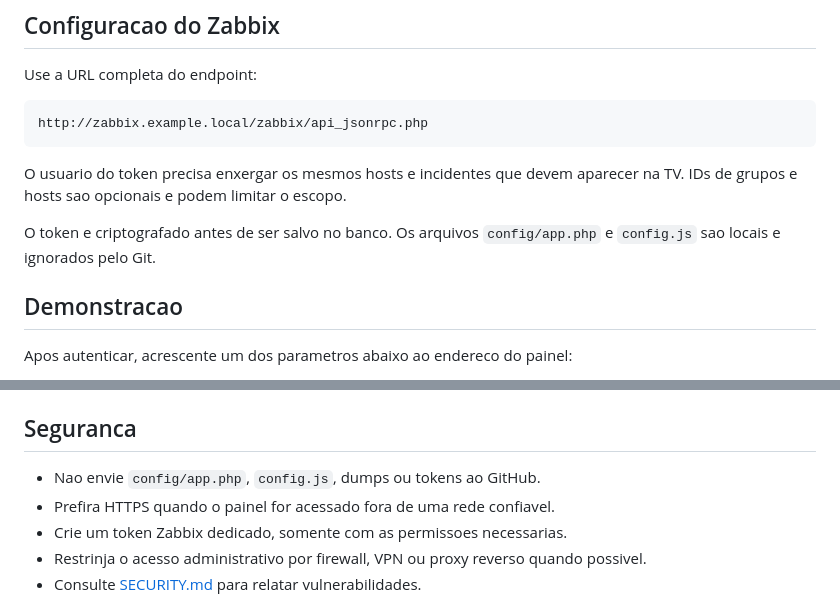
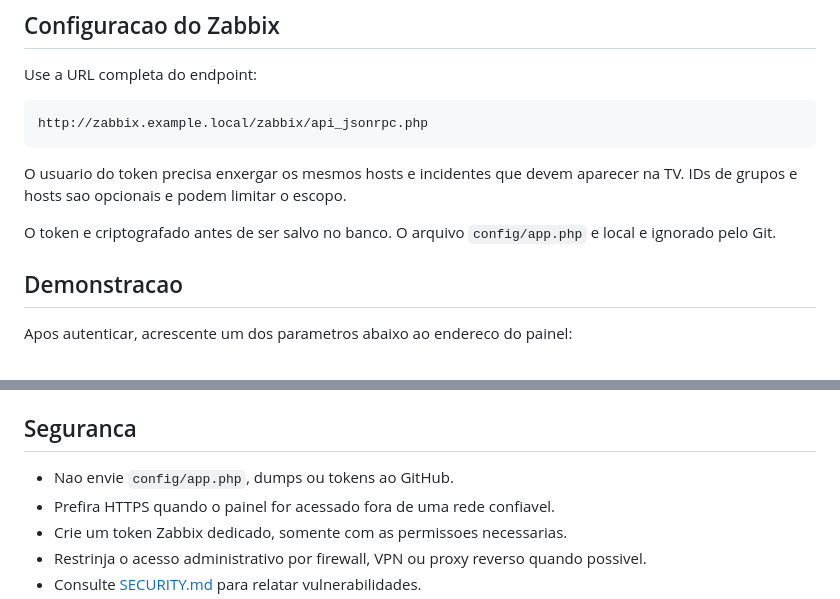
Before and after one commit to matheusoliveirait/zabbix-monitor-tv, a Markdown page: README.md, 2 parts joined by grey strips. Drawn GitHub-style.

Commit message:
refactor: simplify and harden application

```diff
--- a/README.md
+++ b/README.md
@@ -77,7 +77,7 @@ http://zabbix.example.local/zabbix/api_jsonrpc.php
 
 O usuario do token precisa enxergar os mesmos hosts e incidentes que devem aparecer na TV. IDs de grupos e hosts sao opcionais e podem limitar o escopo.
 
-O token e criptografado antes de ser salvo no banco. Os arquivos `config/app.php` e `config.js` sao locais e ignorados pelo Git.
+O token e criptografado antes de ser salvo no banco. O arquivo `config/app.php` e local e ignorado pelo Git.
 
 ## Demonstracao
 
@@ -105,7 +105,7 @@ Os cenarios usam apenas nomes ficticios.
 
 ## Seguranca
 
-- Nao envie `config/app.php`, `config.js`, dumps ou tokens ao GitHub.
+- Nao envie `config/app.php`, dumps ou tokens ao GitHub.
 - Prefira HTTPS quando o painel for acessado fora de uma rede confiavel.
 - Crie um token Zabbix dedicado, somente com as permissoes necessarias.
 - Restrinja o acesso administrativo por firewall, VPN ou proxy reverso quando possivel.
```
